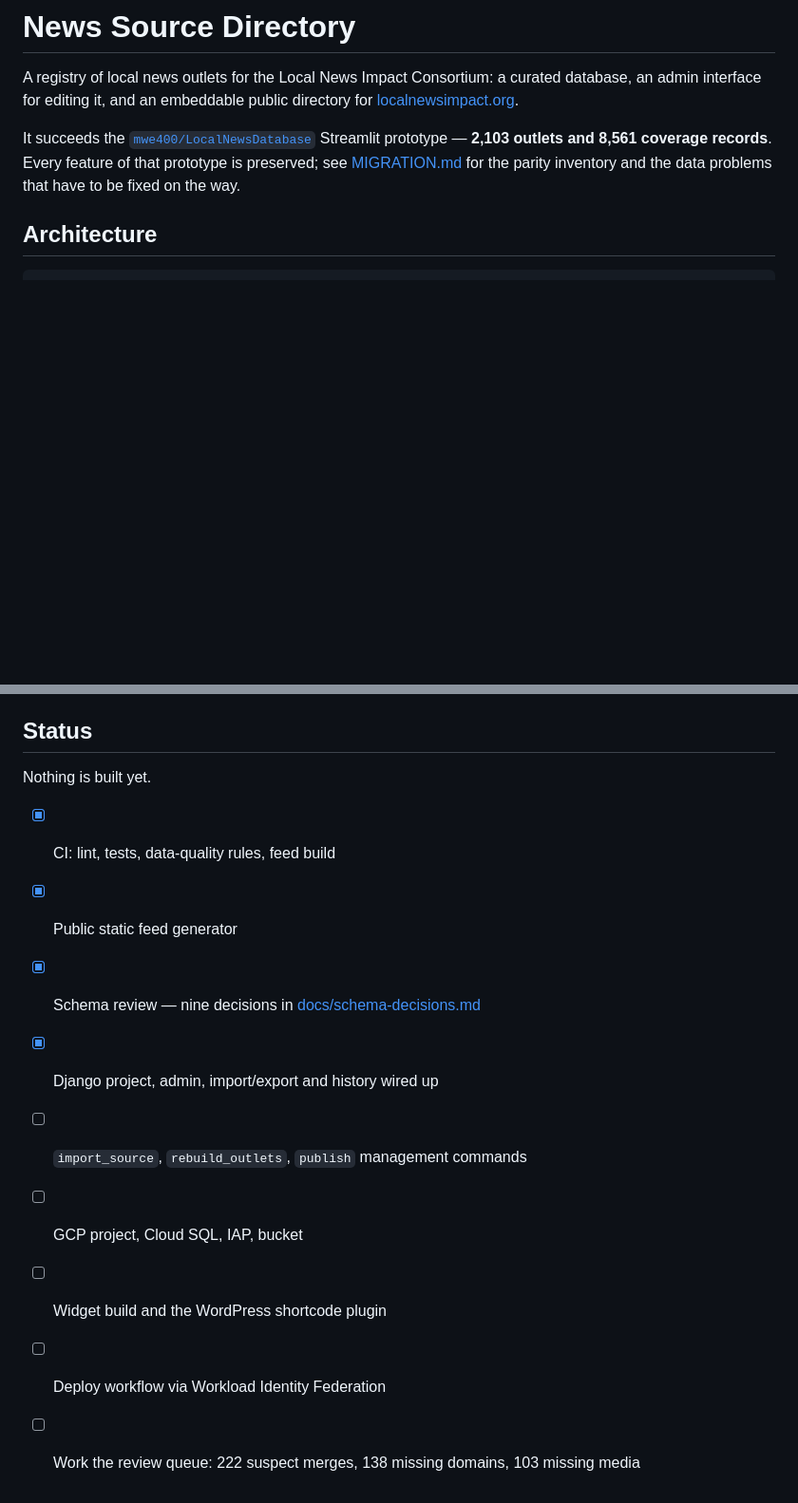
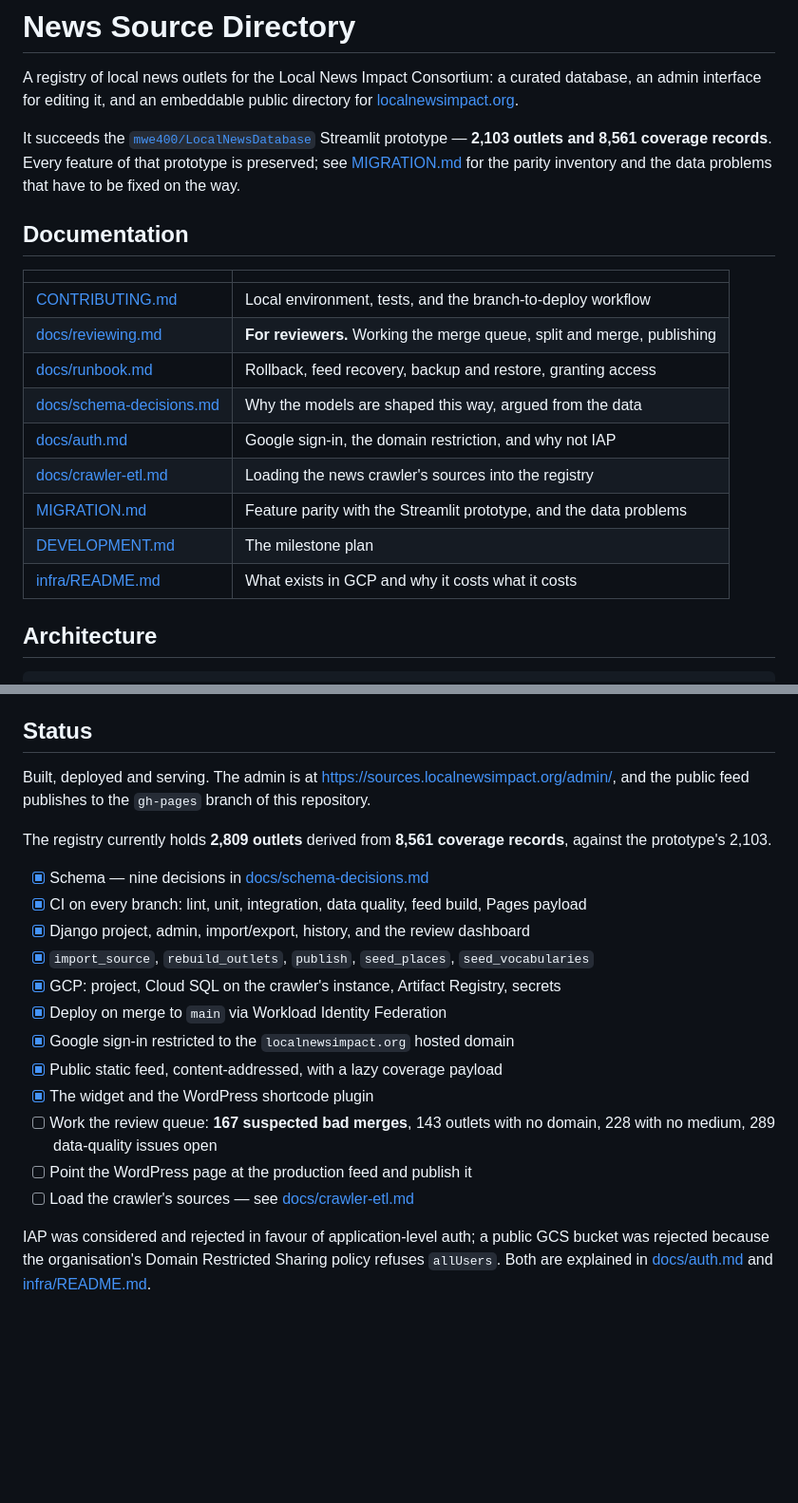
Before and after one commit to LocalNewsImpact/NewsSourceDirectory, a Markdown page: README.md, 2 parts joined by grey strips. Shown at 95% size. GitHub-like rendering; blank space fills up the shorter version.

Commit message:
Index the documentation and correct the status
The repository holds nine documents and the README linked to one of them, so
the runbook, the auth design, the crawler ETL spec and the migration parity
inventory were invisible to anyone who had not watched them being written. Adds
a table near the top naming each and who it is for.

The Status section said 'Nothing is built yet' and left every milestone
unchecked. The project is deployed and serving: the admin is live, the feed
publishes, the widget and WordPress plugin exist, and the management commands
are written. A new contributor reading the old section would have been misled
about the state of the entire project.

Rewritten against what is actually deployed, with the remaining work stated as
the review queue rather than as unbuilt software, and the two rejected designs —
IAP and a public bucket — named so the absence of each is not read as an
oversight.

Counts are the published feed rather than the figures the section carried, which
predated the rebuild: 2,809 outlets from 8,561 coverage records, 167 suspected
bad merges, 143 outlets with no domain, 228 with no medium, 289 open
data-quality issues.

Merge order: two of the indexed documents, docs/reviewing.md and docs/runbook.md,
arrive in their own pull requests. Merge those first or the index carries two
dead links until they land.

```diff
--- a/README.md
+++ b/README.md
@@ -8,6 +8,20 @@ It succeeds the [`mwe400/LocalNewsDatabase`](https://github.com/mwe400/LocalNews
 Streamlit prototype — **2,103 outlets and 8,561 coverage records**. Every feature
 of that prototype is preserved; see [MIGRATION.md](MIGRATION.md) for the parity
 inventory and the data problems that have to be fixed on the way.
+
+## Documentation
+
+| | |
+|---|---|
+| [CONTRIBUTING.md](CONTRIBUTING.md) | Local environment, tests, and the branch-to-deploy workflow |
+| [docs/reviewing.md](docs/reviewing.md) | **For reviewers.** Working the merge queue, split and merge, publishing |
+| [docs/runbook.md](docs/runbook.md) | Rollback, feed recovery, backup and restore, granting access |
+| [docs/schema-decisions.md](docs/schema-decisions.md) | Why the models are shaped this way, argued from the data |
+| [docs/auth.md](docs/auth.md) | Google sign-in, the domain restriction, and why not IAP |
+| [docs/crawler-etl.md](docs/crawler-etl.md) | Loading the news crawler's sources into the registry |
+| [MIGRATION.md](MIGRATION.md) | Feature parity with the Streamlit prototype, and the data problems |
+| [DEVELOPMENT.md](DEVELOPMENT.md) | The milestone plan |
+| [infra/README.md](infra/README.md) | What exists in GCP and why it costs what it costs |
 
 ## Architecture
 
@@ -372,14 +386,28 @@ Two things that are easy to get wrong and are not optional:
 
 ## Status
 
-Nothing is built yet.
+Built, deployed and serving. The admin is at
+<https://sources.localnewsimpact.org/admin/>, and the public feed publishes to
+the `gh-pages` branch of this repository.
 
-- [x] CI: lint, tests, data-quality rules, feed build
-- [x] Public static feed generator
-- [x] Schema review — nine decisions in [docs/schema-decisions.md](docs/schema-decisions.md)
-- [x] Django project, admin, import/export and history wired up
-- [ ] `import_source`, `rebuild_outlets`, `publish` management commands
-- [ ] GCP project, Cloud SQL, IAP, bucket
-- [ ] Widget build and the WordPress shortcode plugin
-- [ ] Deploy workflow via Workload Identity Federation
-- [ ] Work the review queue: 222 suspect merges, 138 missing domains, 103 missing media
+The registry currently holds **2,809 outlets** derived from **8,561 coverage
+records**, against the prototype's 2,103.
+
+- [x] Schema — nine decisions in [docs/schema-decisions.md](docs/schema-decisions.md)
+- [x] CI on every branch: lint, unit, integration, data quality, feed build, Pages payload
+- [x] Django project, admin, import/export, history, and the review dashboard
+- [x] `import_source`, `rebuild_outlets`, `publish`, `seed_places`, `seed_vocabularies`
+- [x] GCP: project, Cloud SQL on the crawler's instance, Artifact Registry, secrets
+- [x] Deploy on merge to `main` via Workload Identity Federation
+- [x] Google sign-in restricted to the `localnewsimpact.org` hosted domain
+- [x] Public static feed, content-addressed, with a lazy coverage payload
+- [x] The widget and the WordPress shortcode plugin
+- [ ] Work the review queue: **167 suspected bad merges**, 143 outlets with no
+      domain, 228 with no medium, 289 data-quality issues open
+- [ ] Point the WordPress page at the production feed and publish it
+- [ ] Load the crawler's sources — see [docs/crawler-etl.md](docs/crawler-etl.md)
+
+IAP was considered and rejected in favour of application-level auth; a public
+GCS bucket was rejected because the organisation's Domain Restricted Sharing
+policy refuses `allUsers`. Both are explained in [docs/auth.md](docs/auth.md) and
+[infra/README.md](infra/README.md).
```
